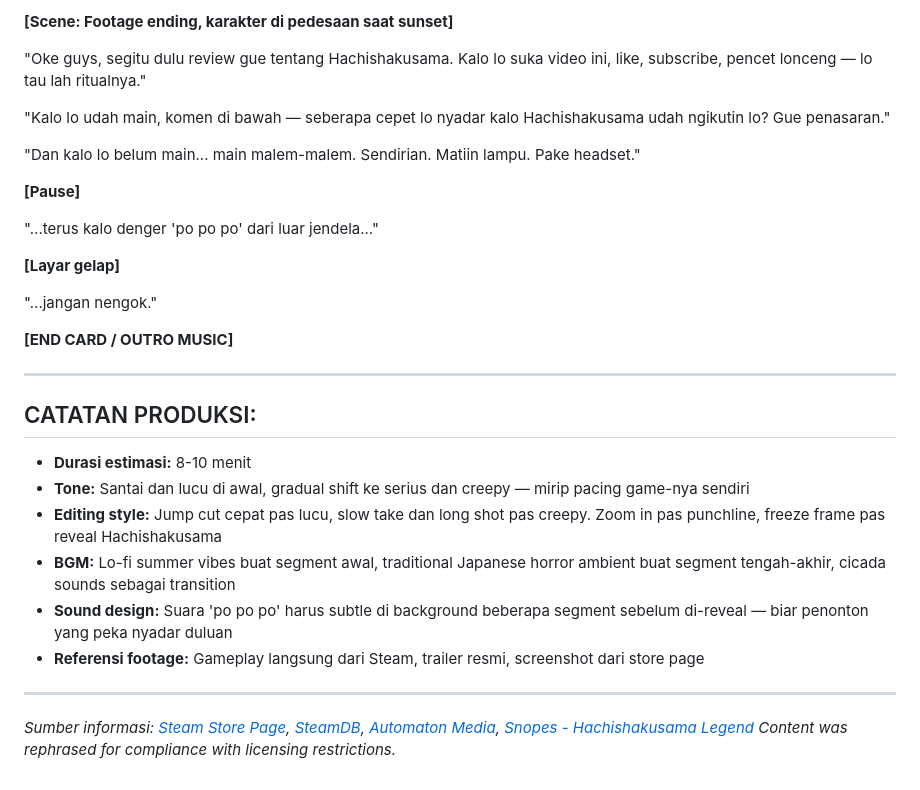
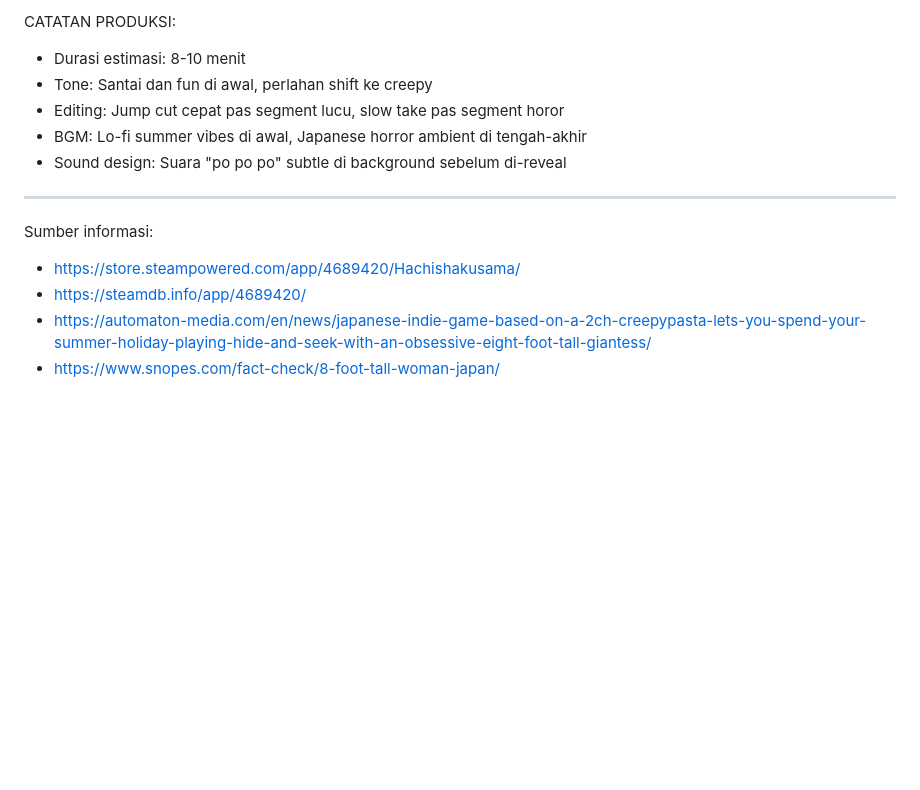
Before and after one commit to logensay62-dot/kiro-aihelping, a Markdown page: naskah-review-hachishakusama.md, the part around one of its changes. Rendered like a GitHub page; blank space fills up the shorter version.

```diff
--- a/naskah-review-hachishakusama.md
+++ b/naskah-review-hachishakusama.md
@@ -143,33 +123,15 @@
 
-**[Scene: Footage ending, karakter di pedesaan saat sunset]**
-
-"Oke guys, segitu dulu review gue tentang Hachishakusama. Kalo lo suka video ini, like, subscribe, pencet lonceng — lo tau lah ritualnya."
-
-"Kalo lo udah main, komen di bawah — seberapa cepet lo nyadar kalo Hachishakusama udah ngikutin lo? Gue penasaran."
-
-"Dan kalo lo belum main... main malem-malem. Sendirian. Matiin lampu. Pake headset."
-
-**[Pause]**
-
-"...terus kalo denger 'po po po' dari luar jendela..."
-
-**[Layar gelap]**
-
-"...jangan nengok."
-
-**[END CARD / OUTRO MUSIC]**
+CATATAN PRODUKSI:
+- Durasi estimasi: 8-10 menit
+- Tone: Santai dan fun di awal, perlahan shift ke creepy
+- Editing: Jump cut cepat pas segment lucu, slow take pas segment horor
+- BGM: Lo-fi summer vibes di awal, Japanese horror ambient di tengah-akhir
+- Sound design: Suara "po po po" subtle di background sebelum di-reveal
 
 ---
 
-## CATATAN PRODUKSI:
-- **Durasi estimasi:** 8-10 menit
-- **Tone:** Santai dan lucu di awal, gradual shift ke serius dan creepy — mirip pacing game-nya sendiri
-- **Editing style:** Jump cut cepat pas lucu, slow take dan long shot pas creepy. Zoom in pas punchline, freeze frame pas reveal Hachishakusama
-- **BGM:** Lo-fi summer vibes buat segment awal, traditional Japanese horror ambient buat segment tengah-akhir, cicada sounds sebagai transition
-- **Sound design:** Suara 'po po po' harus subtle di background beberapa segment sebelum di-reveal — biar penonton yang peka nyadar duluan
-- **Referensi footage:** Gameplay langsung dari Steam, trailer resmi, screenshot dari store page
-
----
-
-*Sumber informasi: [Steam Store Page](https://store.steampowered.com/app/4689420/Hachishakusama/), [SteamDB](https://steamdb.info/app/4689420/), [Automaton Media](https://automaton-media.com/en/news/japanese-indie-game-based-on-a-2ch-creepypasta-lets-you-spend-your-summer-holiday-playing-hide-and-seek-with-an-obsessive-eight-foot-tall-giantess/), [Snopes - Hachishakusama Legend](https://www.snopes.com/fact-check/8-foot-tall-woman-japan/)*
-*Content was rephrased for compliance with licensing restrictions.*
+Sumber informasi:
+- https://store.steampowered.com/app/4689420/Hachishakusama/
+- https://steamdb.info/app/4689420/
+- https://automaton-media.com/en/news/japanese-indie-game-based-on-a-2ch-creepypasta-lets-you-spend-your-summer-holiday-playing-hide-and-seek-with-an-obsessive-eight-foot-tall-giantess/
+- https://www.snopes.com/fact-check/8-foot-tall-woman-japan/
```
Also changed, not shown: other parts of naskah-review-hachishakusama.md (+50 -70 lines).
